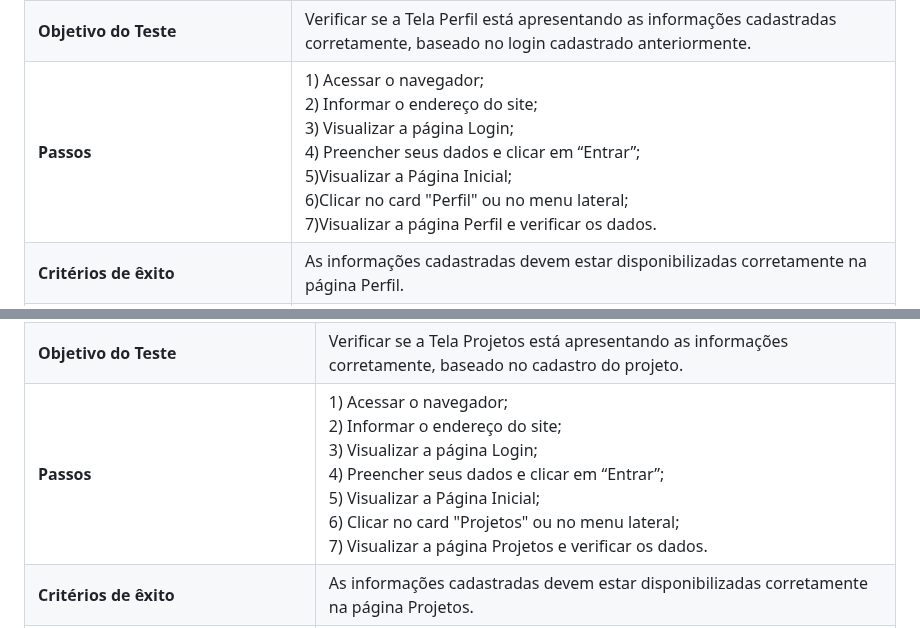
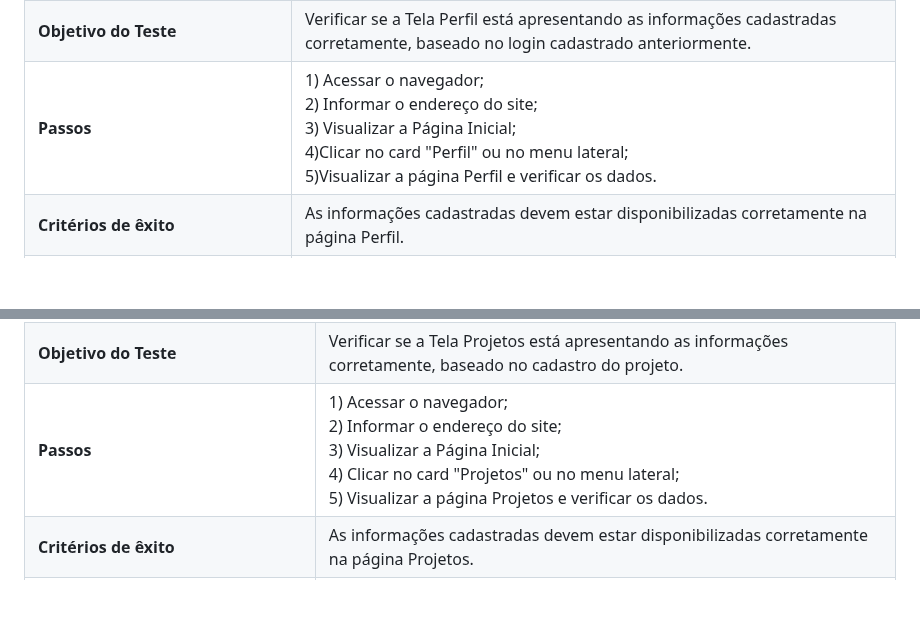
Before and after one commit to ICEI-PUC-Minas-PMV-ADS/pmv-ads-2024-1-e1-proj-web-t13-game-of-work, a Markdown page: documentos/08-Plano de Testes de Software.md, 2 parts joined by grey strips. GitHub-like rendering; blank space fills up the shorter version.

```diff
--- a/documentos/08-Plano de Testes de Software.md
+++ b/documentos/08-Plano de Testes de Software.md
@@ -40,7 +40,7 @@ Os testes funcionais a serem realizados na aplicação são descritos a seguir.
 |:---|:---|
 | **Requisitos Associados** | RF-04 Na ficha do funcionário, deve ter um local para colocar o nível de cada competência.<br>RF-05 Na ficha do funcionário, deve ter uma imagem/avatar do mesmo.<br>RF-06 Na ficha do funcionário, deve ter seu objetivo profissional.<br>RF-07 Deve conter área para as formações acadêmicas (fora o conhecimento adquirido técnico).<br>RF-08 Deve conter um breve resumo sobre o funcionário.<br>RF-09 Opção de demonstrar os projetos que o funcionário participou anteriormente.<br>RF-16 O usuário deve poder acessar o seu perfil para visualizar suas competências.|
 | **Objetivo do Teste** | Verificar se a Tela Perfil está apresentando as informações cadastradas corretamente, baseado no login cadastrado anteriormente.|
-| **Passos** | 1) Acessar o navegador;<br>2) Informar o endereço do site;<br>3) Visualizar a página Login;<br>4) Preencher seus dados e clicar em “Entrar”;<br>5)Visualizar a Página Inicial;<br>6)Clicar no card "Perfil" ou no menu lateral;<br>7)Visualizar a página Perfil e verificar os dados.|
+| **Passos** | 1) Acessar o navegador;<br>2) Informar o endereço do site;<br>3) Visualizar a Página Inicial;<br>4)Clicar no card "Perfil" ou no menu lateral;<br>5)Visualizar a página Perfil e verificar os dados.|
 | **Critérios de êxito** | As informações cadastradas devem estar disponibilizadas corretamente na página Perfil. |
 | **Responsável pela elaboração do caso de Teste** | Catiane de Souza |
 
@@ -57,7 +57,7 @@ Os testes funcionais a serem realizados na aplicação são descritos a seguir.
 |:---|:---|
 | **Requisitos Associados** | RF-03 Área de observações para os gestores colocarem informações úteis para o projeto.<br>RF-10 Tem que ser possível selecionar os projetos que estão em prioridade por conta de prazo.<br>RF-18 Deve exibir uma lista com os projetos cadastrados.<br>RF-19 Deve exibir quais funcionários estão participando de um projeto.|
 | **Objetivo do Teste** | Verificar se a Tela Projetos está apresentando as informações corretamente, baseado no cadastro do projeto.|
-| **Passos** | 1) Acessar o navegador;<br>2) Informar o endereço do site;<br>3) Visualizar a página Login;<br>4) Preencher seus dados e clicar em “Entrar”;<br>5) Visualizar a Página Inicial;<br>6) Clicar no card "Projetos" ou no menu lateral;<br>7) Visualizar a página Projetos e verificar os dados.|
+| **Passos** | 1) Acessar o navegador;<br>2) Informar o endereço do site;<br>3) Visualizar a Página Inicial;<br>4) Clicar no card "Projetos" ou no menu lateral;<br>5) Visualizar a página Projetos e verificar os dados.|
 | **Critérios de êxito** | As informações cadastradas devem estar disponibilizadas corretamente na página Projetos.|
 | **Responsável pela elaboração do caso de Teste** | Brenda Drumond |
 
```
